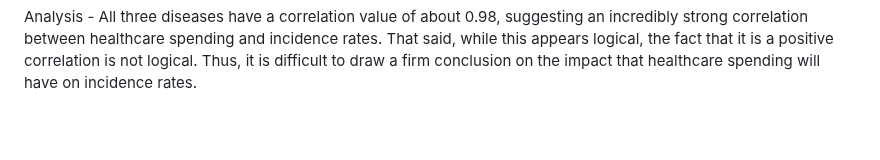
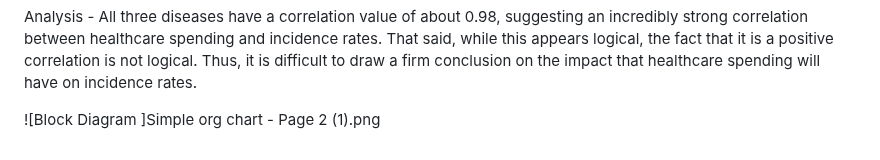
Before and after one commit to MuskanNarwal/Group-Project-3, a Markdown page: README.md, the part around the change. Drawn GitHub-style; blank space fills up the shorter version.

```diff
--- a/README.md
+++ b/README.md
@@ -73,3 +73,6 @@ Created using PyTorch in order to satisfy the requirement of using a python libr
 Steps are as follows: normalize the data using StandardScaler() --> fit and transform the data using scaler.fit_transform() and passing the columns we normalized previously --> converting this data into PyTorch tensors using torch.tensor, defining x and y --> define and create the linear regression model using class --> define Loss Function using nn.MSELoss() and Optimizer using optim.Adam(model.parameters(), lr=0.01) --> train the model using 1000 epochs --> evaluate the model with predictions --> de-normalize the data for easier plotting --> plot de-normalized data using plt.scatter() and plt.plot() to make the graph. The resulting graphs for each disease can be found in the "Output" folder.
 
 Analysis - All three diseases have a correlation value of about 0.98, suggesting an incredibly strong correlation between healthcare spending and incidence rates. That said, while this appears logical, the fact that it is a positive correlation is not logical. Thus, it is difficult to draw a firm conclusion on the impact that healthcare spending will have on incidence rates.
+
+
+![Block Diagram ]Simple org chart - Page 2 (1).png
```
